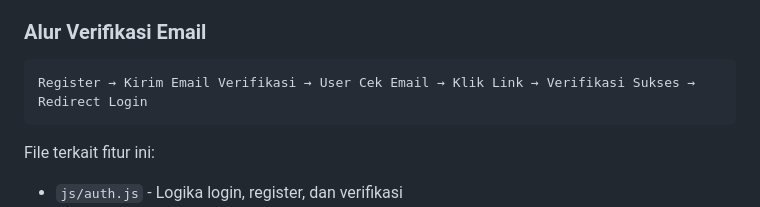
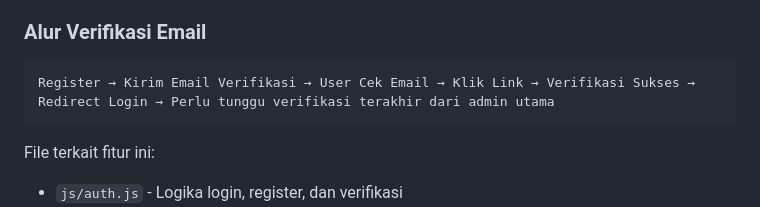
Before and after one commit to 1oneGod1/nilai-informatika, a Markdown page: README.md, the part around the change. GitHub-like rendering.

````diff
--- a/README.md
+++ b/README.md
@@ -20,7 +20,7 @@ Aplikasi ini memungkinkan guru mengelola nilai siswa dan siswa melihat nilai mer
 
 ### Alur Verifikasi Email
 ```
-Register → Kirim Email Verifikasi → User Cek Email → Klik Link → Verifikasi Sukses → Redirect Login
+Register → Kirim Email Verifikasi → User Cek Email → Klik Link → Verifikasi Sukses → Redirect Login → Perlu tunggu verifikasi terakhir dari admin utama
 ```
 
 File terkait fitur ini:
````
